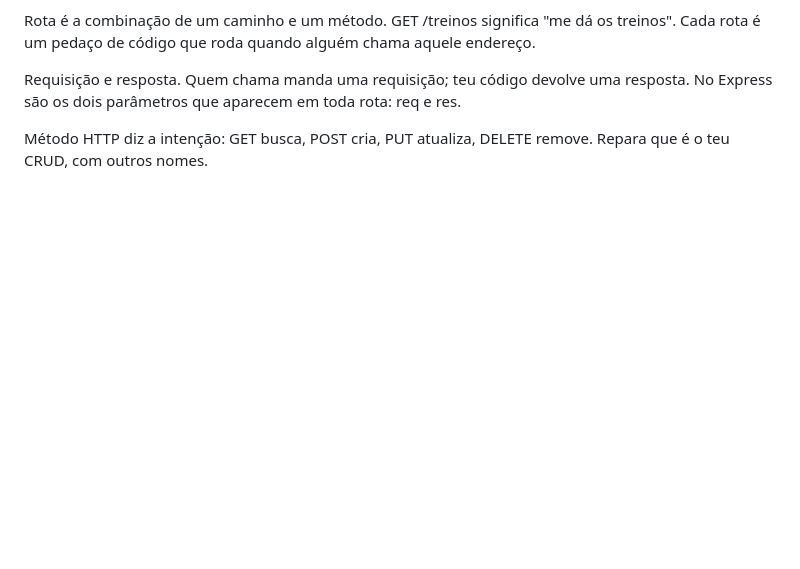
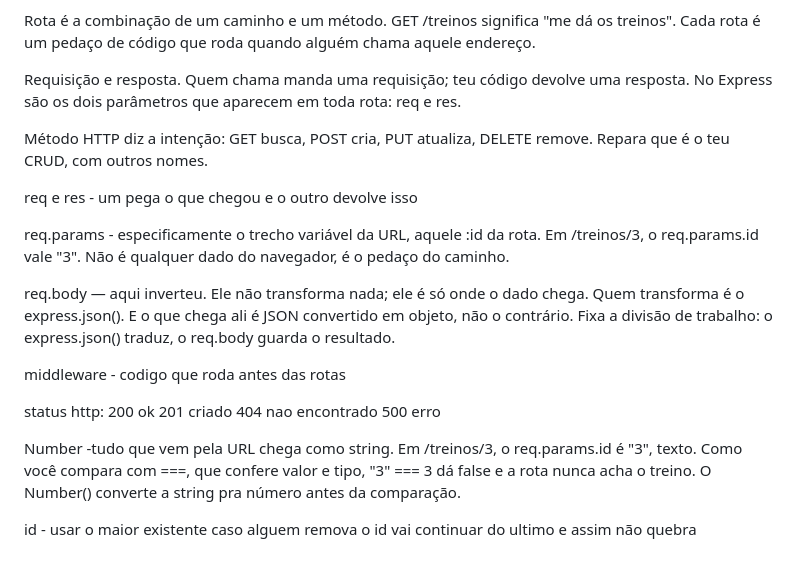
Before and after one commit to Nv-flp/controle-academia, a Markdown page: APRENDIZADOS.md, the part around the change. GitHub-like rendering; blank space fills up the shorter version.

Commit message:
conceitos de API e CRUD escritos

```diff
--- a/APRENDIZADOS.md
+++ b/APRENDIZADOS.md
@@ -78,3 +78,18 @@ Rota é a combinação de um caminho e um método. GET /treinos significa "me d
 Requisição e resposta. Quem chama manda uma requisição; teu código devolve uma resposta. No Express são os dois parâmetros que aparecem em toda rota: req e res.
 
 Método HTTP diz a intenção: GET busca, POST cria, PUT atualiza, DELETE remove. Repara que é o teu CRUD, com outros nomes.
+
+req e res - um pega o que chegou e o outro devolve isso
+
+req.params - especificamente o trecho variável da URL, aquele :id da rota. Em /treinos/3, o req.params.id vale "3". Não é qualquer dado do navegador, é o pedaço do caminho.
+
+req.body — aqui inverteu. Ele não transforma nada; ele é só onde o dado chega. Quem transforma é o express.json(). E o que chega ali é JSON convertido em objeto, não o contrário.
+Fixa a divisão de trabalho: o express.json() traduz, o req.body guarda o resultado.
+
+middleware - codigo que roda antes das rotas
+
+status http: 200 ok 201 criado 404 nao encontrado 500 erro
+
+ Number -tudo que vem pela URL chega como string. Em /treinos/3, o req.params.id é "3", texto. Como você compara com ===, que confere valor e tipo, "3" === 3 dá false e a rota nunca acha o treino. O Number() converte a string pra número antes da comparação.
+
+id - usar o maior existente caso alguem remova o id vai continuar do ultimo e assim não quebra
```
